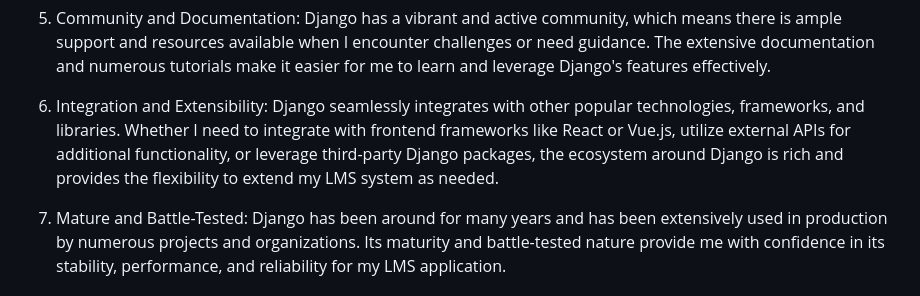
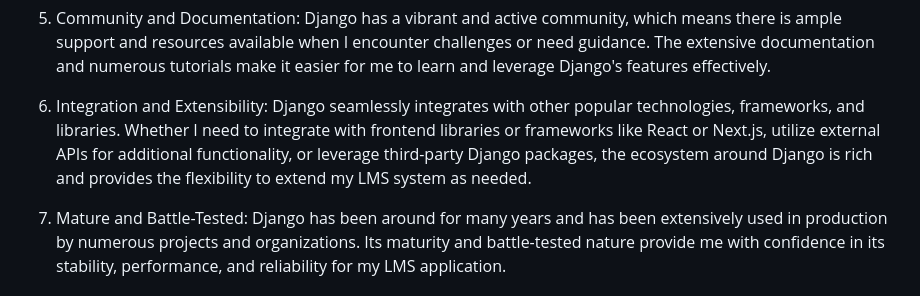
Before and after one commit to PVieira04/kaizenkingdom, a Markdown page: README.md, the part around the change. Drawn GitHub-style.

Commit message:
Correction in README

```diff
--- a/README.md
+++ b/README.md
@@ -134,7 +134,7 @@ Since Code Institute provide resources to learn the Django backend framework, it
 
 5. Community and Documentation: Django has a vibrant and active community, which means there is ample support and resources available when I encounter challenges or need guidance. The extensive documentation and numerous tutorials make it easier for me to learn and leverage Django's features effectively.
 
-6. Integration and Extensibility: Django seamlessly integrates with other popular technologies, frameworks, and libraries. Whether I need to integrate with frontend frameworks like React or Vue.js, utilize external APIs for additional functionality, or leverage third-party Django packages, the ecosystem around Django is rich and provides the flexibility to extend my LMS system as needed.
+6. Integration and Extensibility: Django seamlessly integrates with other popular technologies, frameworks, and libraries. Whether I need to integrate with frontend libraries or frameworks like React or Next.js, utilize external APIs for additional functionality, or leverage third-party Django packages, the ecosystem around Django is rich and provides the flexibility to extend my LMS system as needed.
 
 7. Mature and Battle-Tested: Django has been around for many years and has been extensively used in production by numerous projects and organizations. Its maturity and battle-tested nature provide me with confidence in its stability, performance, and reliability for my LMS application.
 
```
